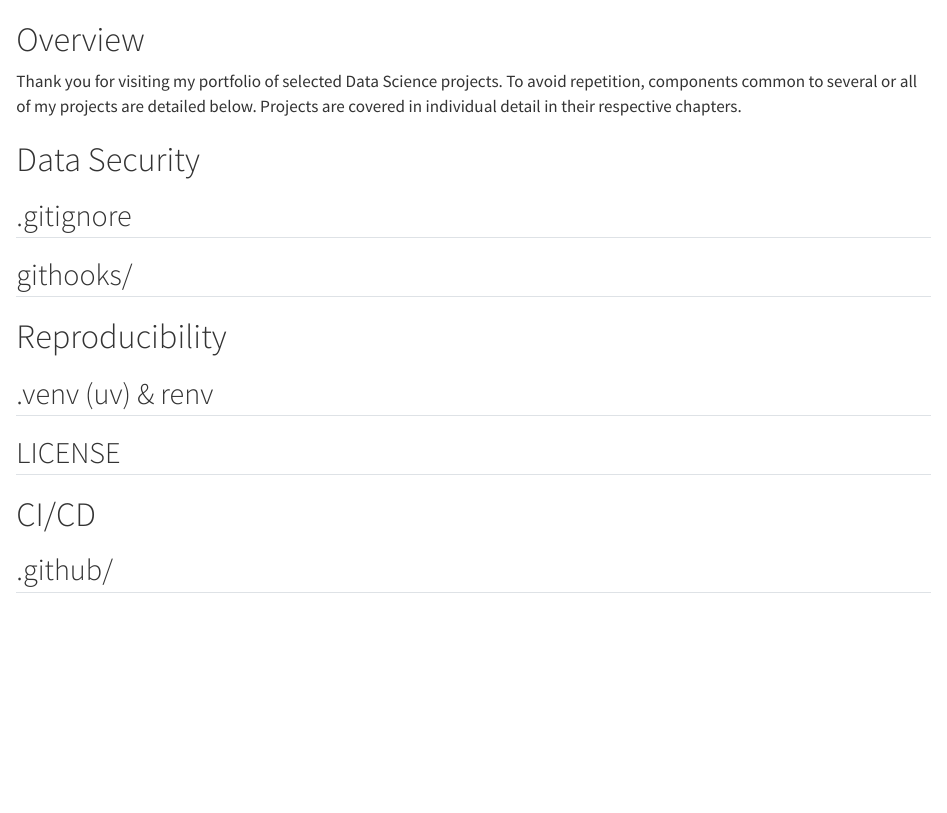
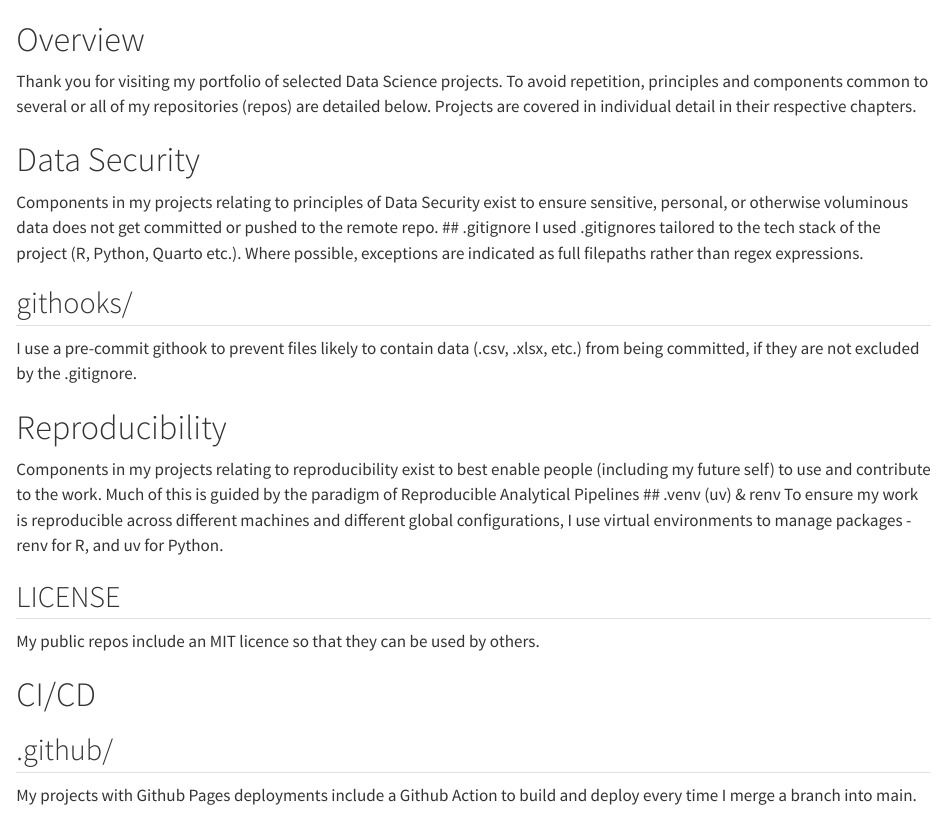
Before and after one commit to janarthduraisingham/data-science-portfolio, a Quarto document (index.qmd): the page in a window 1100 px wide, from its top. Rendered offline with R 4.5, knitr and Pandoc in place of Quarto, with nearby package versions.

Commit message:
populate introduction page

```diff
--- a/index.qmd
+++ b/index.qmd
@@ -1,19 +1,24 @@
 # Overview {.unnumbered}
 
-Thank you for visiting my portfolio of selected Data Science projects. To avoid repetition, components common to several or all of my projects are detailed below. Projects are covered in individual detail in their respective chapters.
+Thank you for visiting my portfolio of selected Data Science projects. To avoid repetition, principles and components common to several or all of my repositories (repos) are detailed below. Projects are covered in individual detail in their respective chapters.
 
 # Data Security
-
+Components in my projects relating to principles of Data Security exist to ensure sensitive, personal, or otherwise voluminous data does not get committed or pushed to the remote repo.
 ## .gitignore
+I used .gitignores tailored to the tech stack of the project (R, Python, Quarto etc.). Where possible, exceptions are indicated as full filepaths rather than regex expressions.
 
 ## githooks/
+I use a pre-commit githook to prevent files likely to contain data (.csv, .xlsx, etc.) from being committed, if they are not excluded by the .gitignore.
 
 # Reproducibility
-
+Components in my projects relating to reproducibility exist to best enable people (including my future self) to use and contribute to the work. Much of this is guided by the paradigm of Reproducible Analytical Pipelines
 ## .venv (uv) & renv
+To ensure my work is reproducible across different machines and different global configurations, I use virtual environments to manage packages - renv for R, and uv for Python.
 
 ## LICENSE
+My public repos include an MIT licence so that they can be used by others.
 
 # CI/CD
 
 ## .github/
+My projects with Github Pages deployments include a Github Action to build and deploy every time I merge a branch into main.
```
